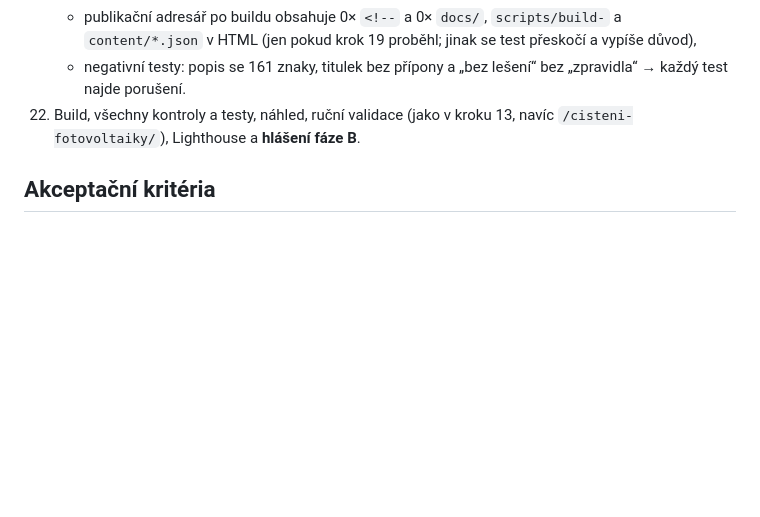
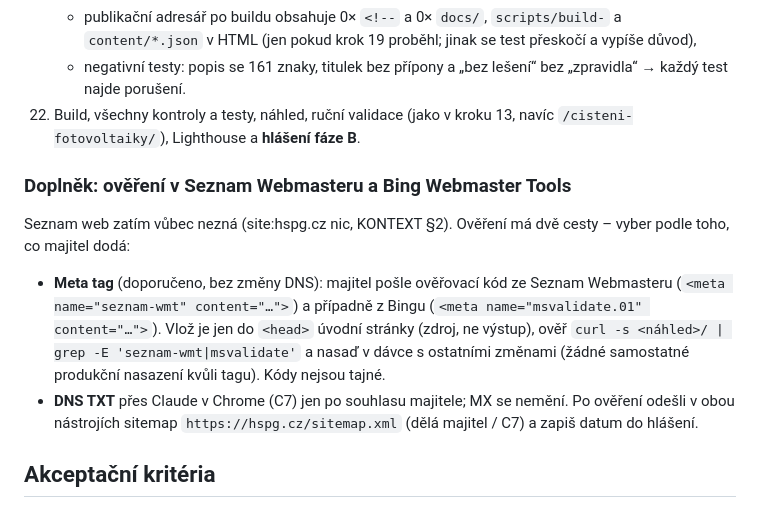
Before and after one commit to mhorvathova820-max/HSPG-WEB, a Markdown page: balicek/ukoly/11-seo-data-snippety.md, the part around the change. Drawn GitHub-style; blank space fills up the shorter version.

Commit message:
Zadání 11: ověření v Seznam a Bing Webmaster meta tagem (v dávce) nebo DNS TXT
Co-Authored-By: Claude Opus 5.5 <noreply@anthropic.com>
Claude-Session: https://claude.ai/code/session_01JWQdWw5Hihrn4EJUqHXGhT

```diff
--- a/balicek/ukoly/11-seo-data-snippety.md
+++ b/balicek/ukoly/11-seo-data-snippety.md
@@ -333,6 +333,12 @@ Podklad: `audit-seo.json`, nálezy #6, #9–#13 a #15–#19. Jinam patří #7 Jo
     - negativní testy: popis se 161 znaky, titulek bez přípony a „bez lešení“ bez „zpravidla“ → každý test najde porušení.
 22. Build, všechny kontroly a testy, náhled, ruční validace (jako v kroku 13, navíc `/cisteni-fotovoltaiky/`), Lighthouse a **hlášení fáze B**.
 
+### Doplněk: ověření v Seznam Webmasteru a Bing Webmaster Tools
+Seznam web zatím vůbec nezná (site:hspg.cz nic, KONTEXT §2). Ověření má dvě cesty – vyber podle toho, co majitel dodá:
+- **Meta tag** (doporučeno, bez změny DNS): majitel pošle ověřovací kód ze Seznam Webmasteru (`<meta name="seznam-wmt" content="…">`) a případně z Bingu (`<meta name="msvalidate.01" content="…">`). Vlož je jen do `<head>` úvodní stránky (zdroj, ne výstup), ověř `curl -s <náhled>/ | grep -E 'seznam-wmt|msvalidate'` a nasaď v dávce s ostatními změnami (žádné samostatné produkční nasazení kvůli tagu). Kódy nejsou tajné.
+- **DNS TXT** přes Claude v Chrome (C7) jen po souhlasu majitele; MX se nemění.
+Po ověření odešli v obou nástrojích sitemap `https://hspg.cz/sitemap.xml` (dělá majitel / C7) a zapiš datum do hlášení.
+
 ## Akceptační kritéria
 ### Fáze A
 - [ ] `node scripts/build-seo.mjs --kontrola` → kód 0. Simulace změny telefonu v kopii `firma.json` → kód 1, po běhu generátoru 0 (test).
```
